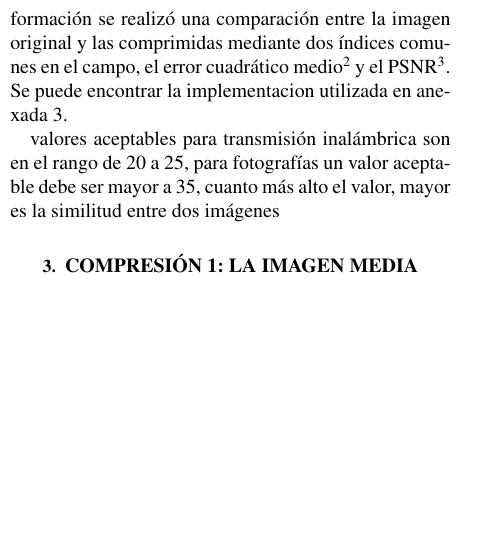
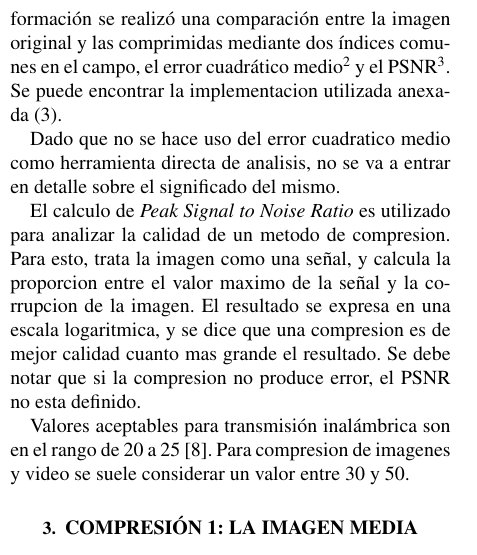
Before and after one commit to acrespo/MNA-TPs, a LaTeX document (tp1/doc/informe.tex): part of one column of page 1 of 6, cut so that both start at the same text, the shorter picture padded with empty space. Compiled offline with pdfLaTeX.

Commit message:
Explain a bit more about PSNR

```diff
--- a/tp1/doc/informe.tex
+++ b/tp1/doc/informe.tex
@@ -128,9 +128,20 @@ Finalmente, la seccion \ref{sec:resultados} se muestran los resultados de los me
 \section{Tecnica de analisis}
 \label{sec:tecnica}
 
-Se utiliz\'o la imagen estandar en el campo de tratamiento de im\'agenes, referida como ``la imagen de Lena'' \cite{lena} \cite{lenaweb}. Con el objeto de evidenciar la pérdida de información se realizó una comparación entre la imagen original y las comprimidas mediante dos índices comunes en el campo, el error cuadrático medio\footnote{El error cuadrático medio es el promedio de los cuadrados de las diferencias entre los valores de los pixels de las dos imágenes} y el PSNR\footnote{\textit{Peak Signal to Noise Ratio}, \cite{PSNR}}. Se puede encontrar la implementacion utilizada en anexada \ref{code:distancia}.
+Se utiliz\'o la imagen estandar en el campo de tratamiento de im\'agenes, referida como ``la imagen de Lena'' \cite{lena} \cite{lenaweb}.
+Con el objeto de evidenciar la pérdida de información se realizó una comparación entre la imagen original y las comprimidas mediante dos índices comunes en el campo, el error cuadrático medio\footnote{El error cuadrático medio es el promedio de los cuadrados de las diferencias entre los valores de los pixels de las dos imágenes} y el PSNR\footnote{\textit{Peak Signal to Noise Ratio}, \cite{PSNR}}.
+Se puede encontrar la implementacion utilizada anexada (\ref{code:distancia}).
 
-valores aceptables para transmisión inalámbrica son en el rango de 20 a 25, para fotografías un valor aceptable debe ser mayor a 35, cuanto más alto el valor, mayor es la similitud entre dos imágenes
+Dado que no se hace uso del error cuadratico medio como herramienta directa de analisis, no se va a entrar en detalle sobre el significado del mismo.
+
+El calculo de \textit{Peak Signal to Noise Ratio} es utilizado para analizar la calidad de un metodo de compresion.
+Para esto, trata la imagen como una señal, y calcula la proporcion entre el valor maximo de la señal y la corrupcion de la imagen.
+El resultado se expresa en una escala logaritmica, y se dice que una compresion es de mejor calidad cuanto mas grande el resultado.
+Se debe notar que si la compresion no produce error, el PSNR no esta definido.
+
+Valores aceptables para transmisión inalámbrica son en el rango de 20 a 25 \cite{Wikipedia_PSNR}.
+Para compresion de imagenes y video se suele considerar un valor entre 30 y 50.
+
 % Explicar el algoritmo
 
 \section{Compresi\'on 1: la imagen media}
```
Also changed, not shown: tp1/doc/informe.tex (1 more changed lines).
